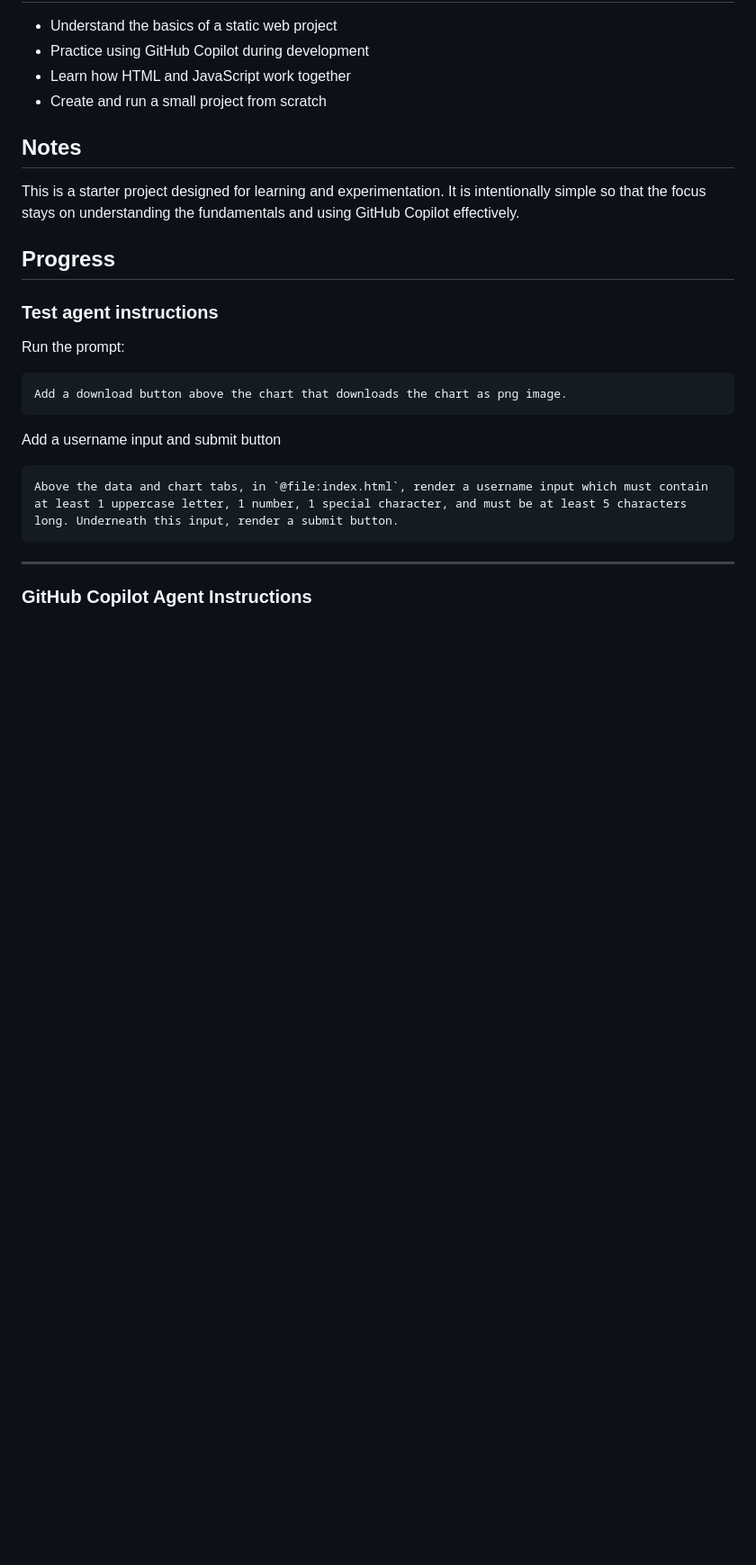
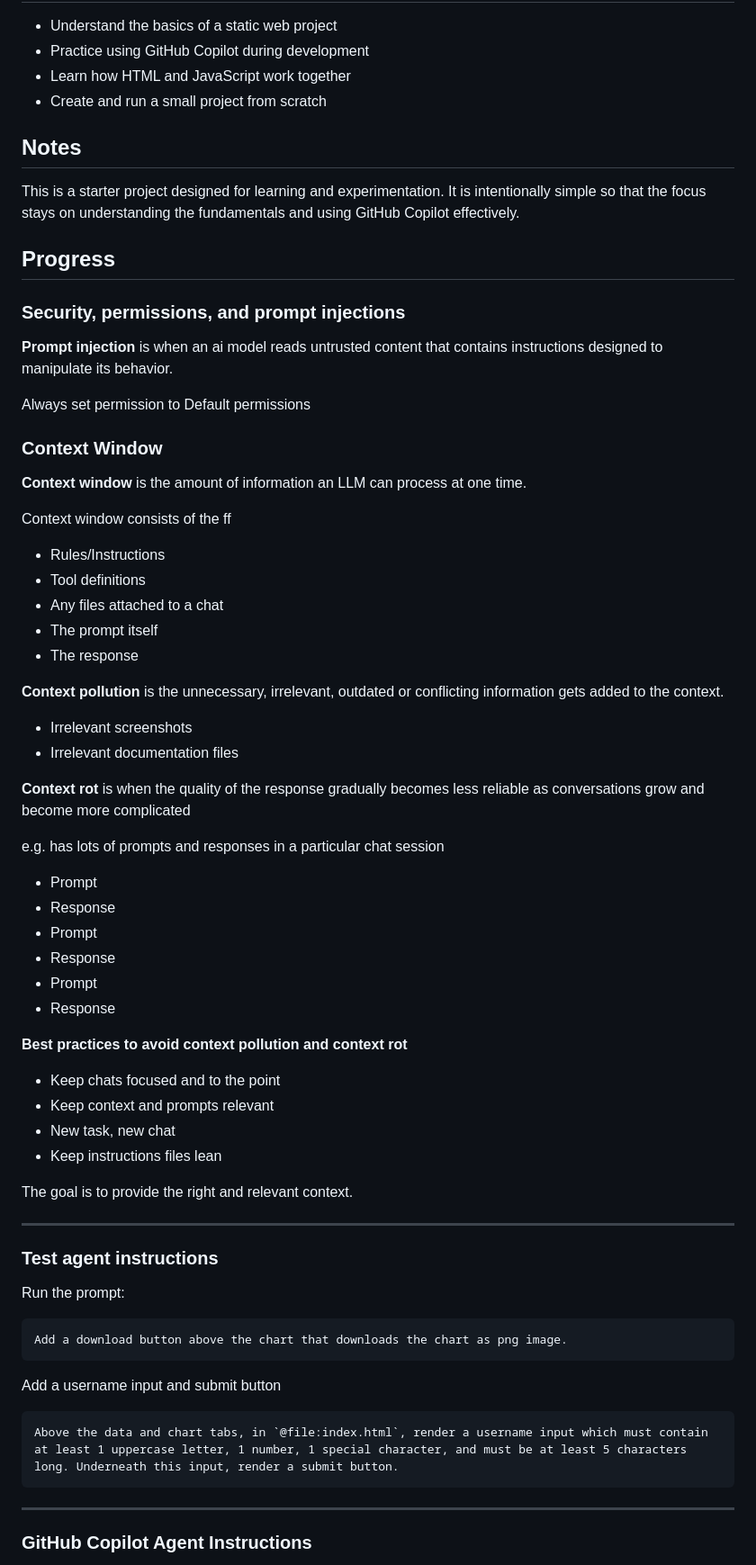
Before and after one commit to leocsdev/ghc-ai-bucks2bar, a Markdown page: README.md, the part around the change. Shown at 90% size. GitHub-like rendering; blank space fills up the shorter version.

Commit message:
S02v19-v20 Context window and security (#4)

```diff
--- a/README.md
+++ b/README.md
@@ -28,6 +28,51 @@ Bucks2Bar is a simple front-end app built with HTML and JavaScript. It is meant
 This is a starter project designed for learning and experimentation. It is intentionally simple so that the focus stays on understanding the fundamentals and using GitHub Copilot effectively.
 
 ## Progress
+
+### Security, permissions, and prompt injections
+
+**Prompt injection** is when an ai model reads untrusted content that contains instructions designed to manipulate its behavior.
+
+Always set permission to Default permissions
+
+### Context Window
+
+**Context window** is the amount of information an LLM can process at one time.
+
+Context window consists of the ff
+
+- Rules/Instructions
+- Tool definitions
+- Any files attached to a chat
+- The prompt itself
+- The response
+
+**Context pollution** is the unnecessary, irrelevant, outdated or conflicting information gets added to the context.
+
+- Irrelevant screenshots
+- Irrelevant documentation files
+
+**Context rot** is when the quality of the response gradually becomes less reliable as conversations grow and become more complicated
+
+e.g. has lots of prompts and responses in a particular chat session
+
+- Prompt
+- Response
+- Prompt
+- Response
+- Prompt
+- Response
+
+**Best practices to avoid context pollution and context rot**
+
+- Keep chats focused and to the point
+- Keep context and prompts relevant
+- New task, new chat
+- Keep instructions files lean
+
+The goal is to provide the right and relevant context.
+
+---
 
 ### Test agent instructions
 
```
